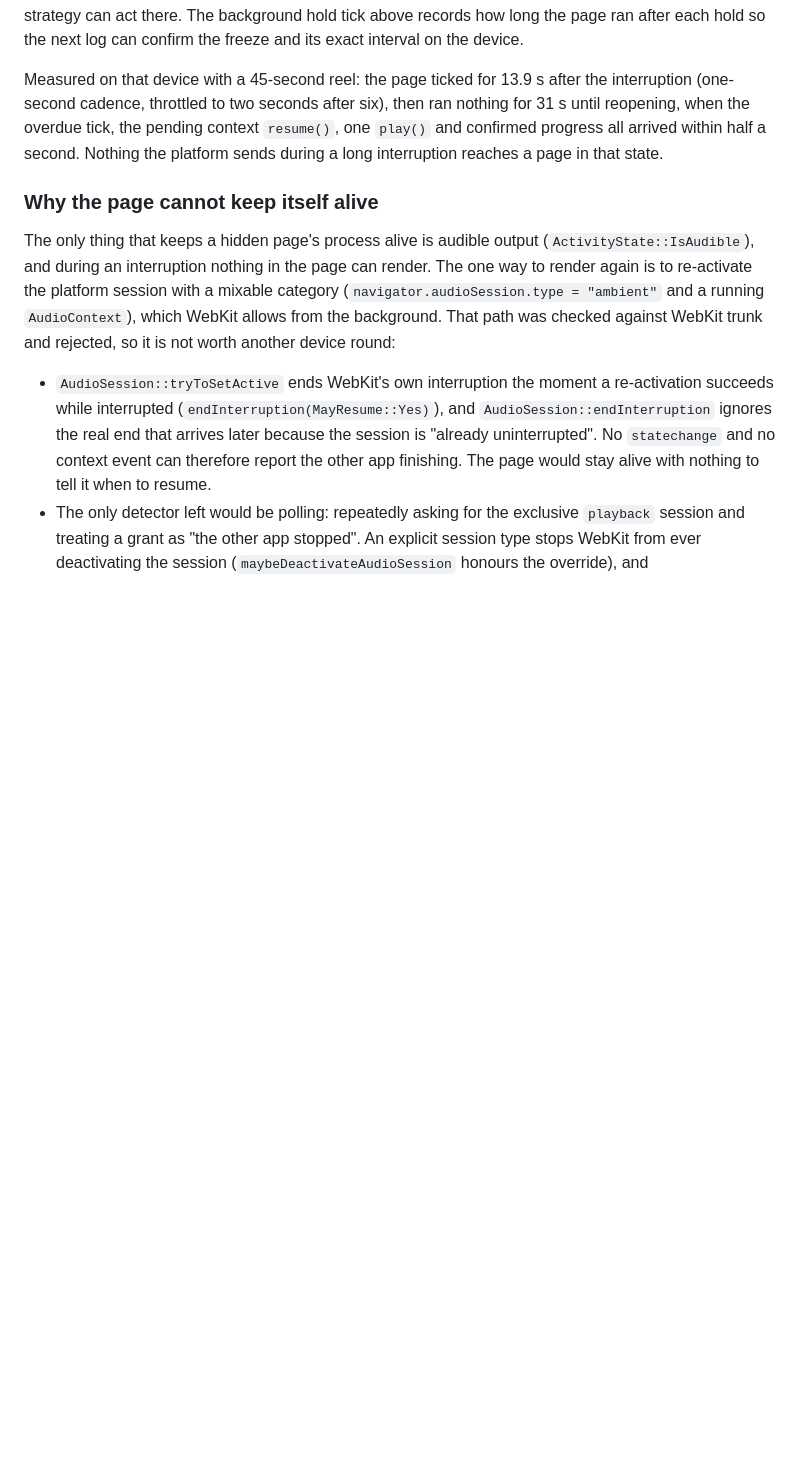
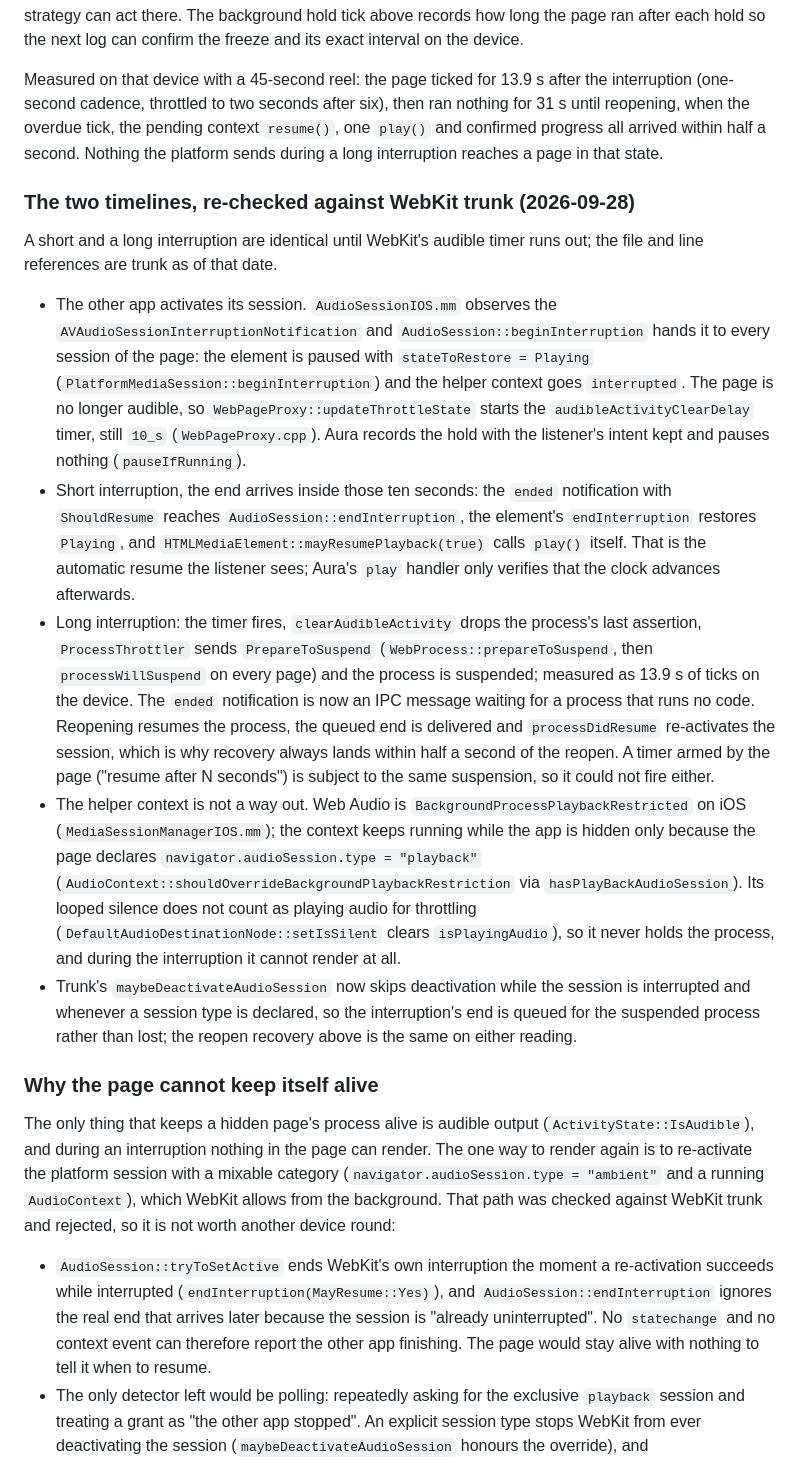
Before and after one commit to YossiYad/aura, a Markdown page: docs/audio-interruptions.md, the part around the change. GitHub-like rendering; blank space fills up the shorter version.

Commit message:
Record the verified short and long interruption timelines against WebKit trunk

```diff
--- a/docs/audio-interruptions.md
+++ b/docs/audio-interruptions.md
@@ -181,6 +181,48 @@ nothing for 31 s until reopening, when the overdue tick, the pending context
 `resume()`, one `play()` and confirmed progress all arrived within half a second.
 Nothing the platform sends during a long interruption reaches a page in that state.
 
+### The two timelines, re-checked against WebKit trunk (2026-09-28)
+
+A short and a long interruption are identical until WebKit's audible timer runs
+out; the file and line references are trunk as of that date.
+
+- The other app activates its session. `AudioSessionIOS.mm` observes the
+  `AVAudioSessionInterruptionNotification` and `AudioSession::beginInterruption`
+  hands it to every session of the page: the element is paused with
+  `stateToRestore = Playing` (`PlatformMediaSession::beginInterruption`) and the
+  helper context goes `interrupted`. The page is no longer audible, so
+  `WebPageProxy::updateThrottleState` starts the `audibleActivityClearDelay`
+  timer, still `10_s` (`WebPageProxy.cpp`). Aura records the hold with the
+  listener's intent kept and pauses nothing (`pauseIfRunning`).
+- Short interruption, the end arrives inside those ten seconds: the `ended`
+  notification with `ShouldResume` reaches `AudioSession::endInterruption`, the
+  element's `endInterruption` restores `Playing`, and
+  `HTMLMediaElement::mayResumePlayback(true)` calls `play()` itself. That is the
+  automatic resume the listener sees; Aura's `play` handler only verifies that the
+  clock advances afterwards.
+- Long interruption: the timer fires, `clearAudibleActivity` drops the process's
+  last assertion, `ProcessThrottler` sends `PrepareToSuspend`
+  (`WebProcess::prepareToSuspend`, then `processWillSuspend` on every page) and
+  the process is suspended; measured as 13.9 s of ticks on the device. The
+  `ended` notification is now an IPC message waiting for a process that runs no
+  code. Reopening resumes the process, the queued end is delivered and
+  `processDidResume` re-activates the session, which is why recovery always lands
+  within half a second of the reopen. A timer armed by the page ("resume after N
+  seconds") is subject to the same suspension, so it could not fire either.
+- The helper context is not a way out. Web Audio is
+  `BackgroundProcessPlaybackRestricted` on iOS (`MediaSessionManagerIOS.mm`); the
+  context keeps running while the app is hidden only because the page declares
+  `navigator.audioSession.type = "playback"`
+  (`AudioContext::shouldOverrideBackgroundPlaybackRestriction` via
+  `hasPlayBackAudioSession`). Its looped silence does not count as playing audio
+  for throttling (`DefaultAudioDestinationNode::setIsSilent` clears
+  `isPlayingAudio`), so it never holds the process, and during the interruption it
+  cannot render at all.
+- Trunk's `maybeDeactivateAudioSession` now skips deactivation while the session
+  is interrupted and whenever a session type is declared, so the interruption's
+  end is queued for the suspended process rather than lost; the reopen recovery
+  above is the same on either reading.
+
 ### Why the page cannot keep itself alive
 
 The only thing that keeps a hidden page's process alive is audible output
```
